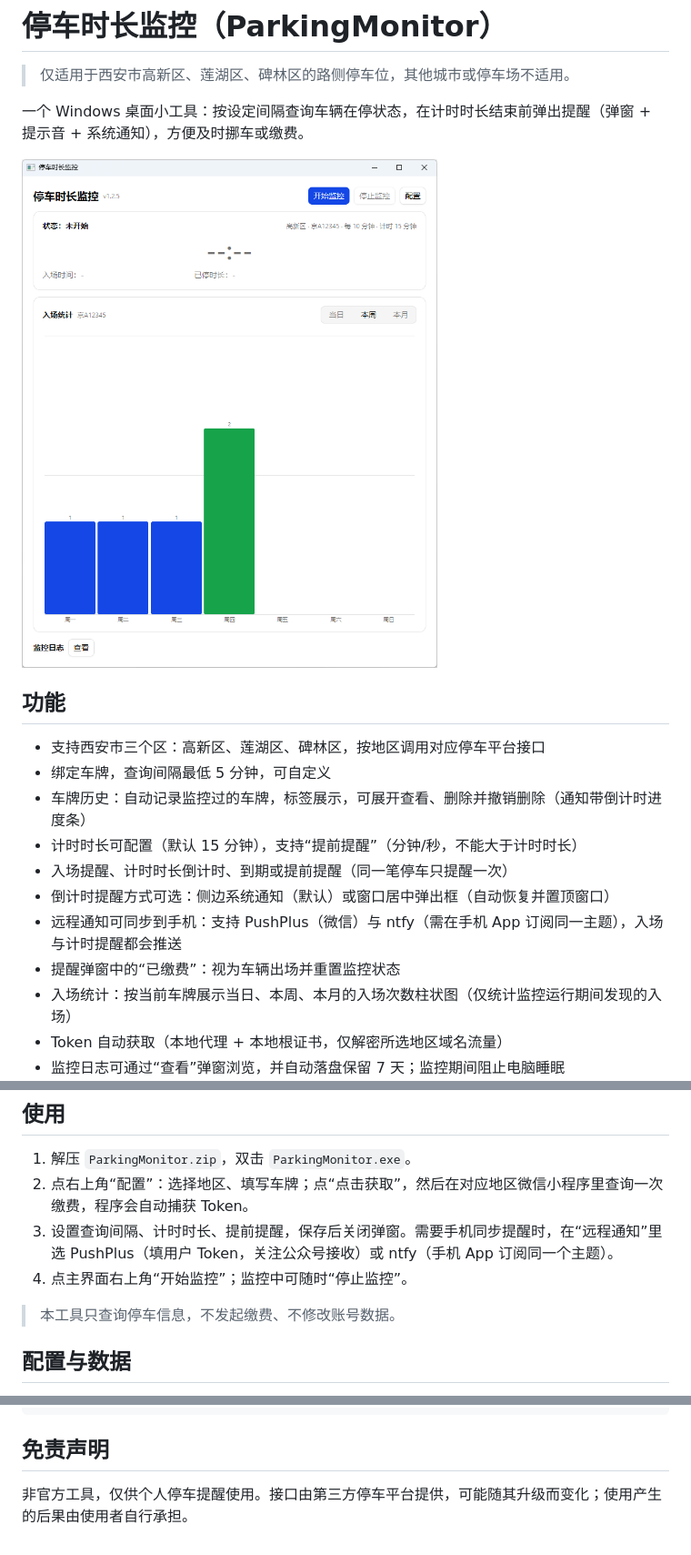
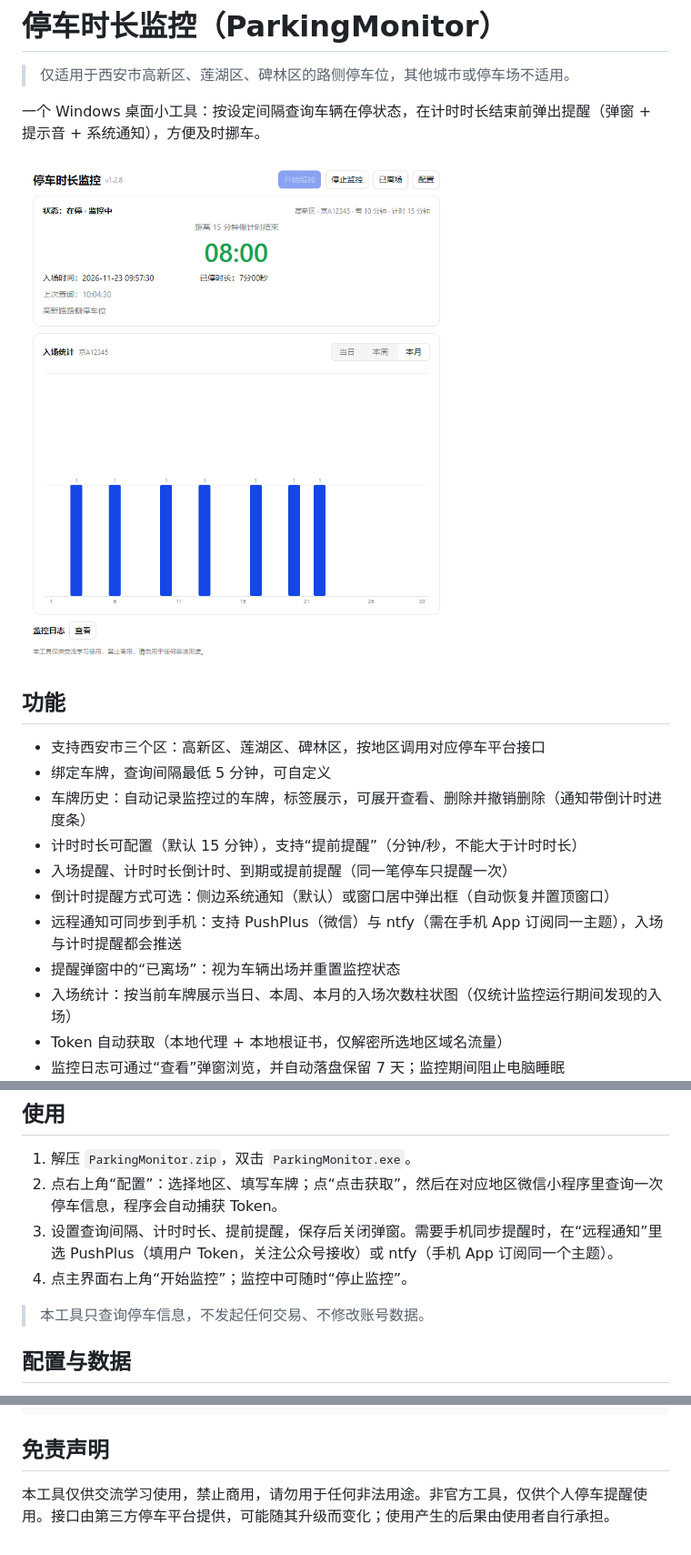
Before and after one commit to Miles1994/ParkingMonitor, a Markdown page: README.md, 3 parts joined by grey strips. Shown at 91% size. GitHub-like rendering; pictures changed too: docs/screenshot-main.png.

```diff
--- a/README.md
+++ b/README.md
@@ -2,7 +2,7 @@
 
 > 仅适用于西安市高新区、莲湖区、碑林区的路侧停车位，其他城市或停车场不适用。
 
-一个 Windows 桌面小工具：按设定间隔查询车辆在停状态，在计时时长结束前弹出提醒（弹窗 + 提示音 + 系统通知），方便及时挪车或缴费。
+一个 Windows 桌面小工具：按设定间隔查询车辆在停状态，在计时时长结束前弹出提醒（弹窗 + 提示音 + 系统通知），方便及时挪车。
 
 ![主界面](docs/screenshot-main.png)
 
@@ -15,7 +15,7 @@
 - 入场提醒、计时时长倒计时、到期或提前提醒（同一笔停车只提醒一次）
 - 倒计时提醒方式可选：侧边系统通知（默认）或窗口居中弹出框（自动恢复并置顶窗口）
 - 远程通知可同步到手机：支持 PushPlus（微信）与 ntfy（需在手机 App 订阅同一主题），入场与计时提醒都会推送
-- 提醒弹窗中的“已缴费”：视为车辆出场并重置监控状态
+- 提醒弹窗中的“已离场”：视为车辆出场并重置监控状态
 - 入场统计：按当前车牌展示当日、本周、本月的入场次数柱状图（仅统计监控运行期间发现的入场）
 - Token 自动获取（本地代理 + 本地根证书，仅解密所选地区域名流量）
 - 监控日志可通过“查看”弹窗浏览，并自动落盘保留 7 天；监控期间阻止电脑睡眠
@@ -39,11 +39,11 @@
 ## 使用
 
 1. 解压 `ParkingMonitor.zip`，双击 `ParkingMonitor.exe`。
-2. 点右上角“配置”：选择地区、填写车牌；点“点击获取”，然后在对应地区微信小程序里查询一次缴费，程序会自动捕获 Token。
+2. 点右上角“配置”：选择地区、填写车牌；点“点击获取”，然后在对应地区微信小程序里查询一次停车信息，程序会自动捕获 Token。
 3. 设置查询间隔、计时时长、提前提醒，保存后关闭弹窗。需要手机同步提醒时，在“远程通知”里选 PushPlus（填用户 Token，关注公众号接收）或 ntfy（手机 App 订阅同一个主题）。
 4. 点主界面右上角“开始监控”；监控中可随时“停止监控”。
 
-> 本工具只查询停车信息，不发起缴费、不修改账号数据。
+> 本工具只查询停车信息，不发起任何交易、不修改账号数据。
 
 ## 配置与数据
 
@@ -67,4 +67,4 @@ go build -ldflags "-H windowsgui" -o dist/ParkingMonitor.exe .
 
 ## 免责声明
 
-非官方工具，仅供个人停车提醒使用。接口由第三方停车平台提供，可能随其升级而变化；使用产生的后果由使用者自行承担。
+本工具仅供交流学习使用，禁止商用，请勿用于任何非法用途。非官方工具，仅供个人停车提醒使用。接口由第三方停车平台提供，可能随其升级而变化；使用产生的后果由使用者自行承担。
```
Also changed, not shown: 6 other files.
